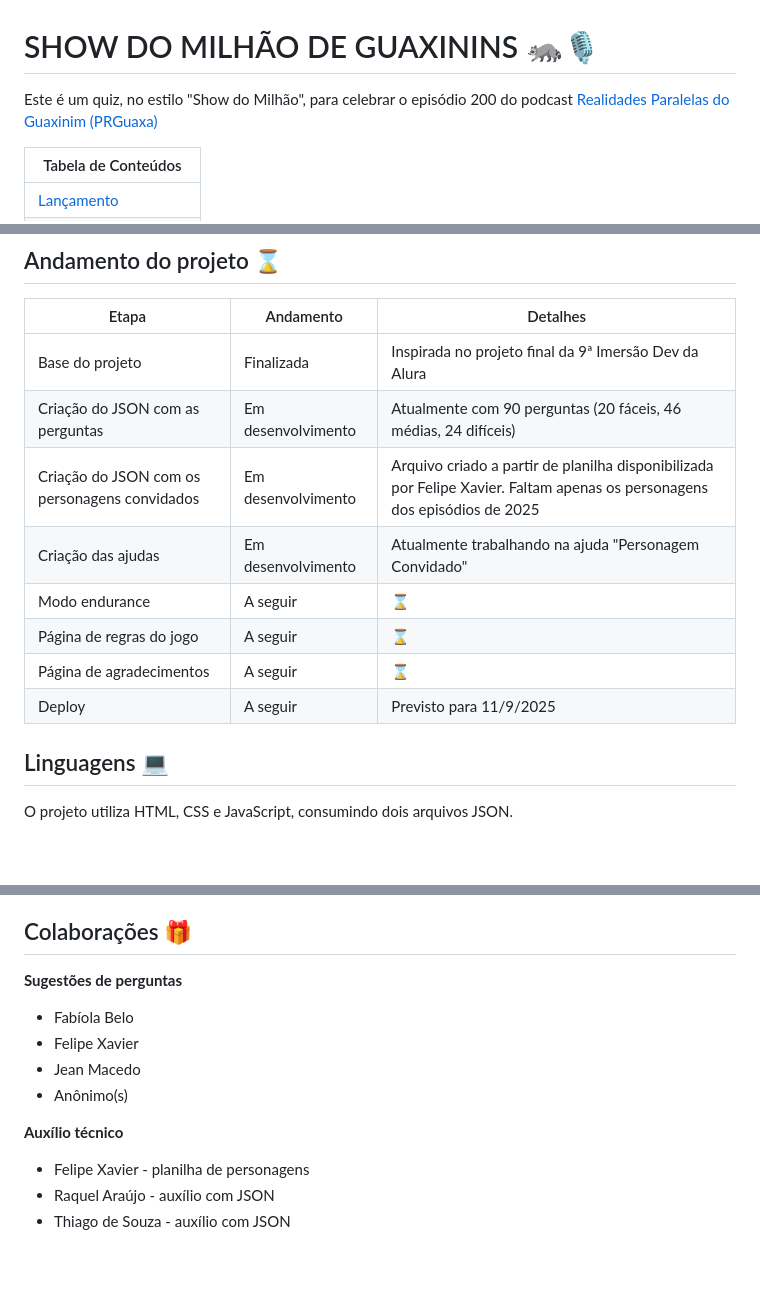
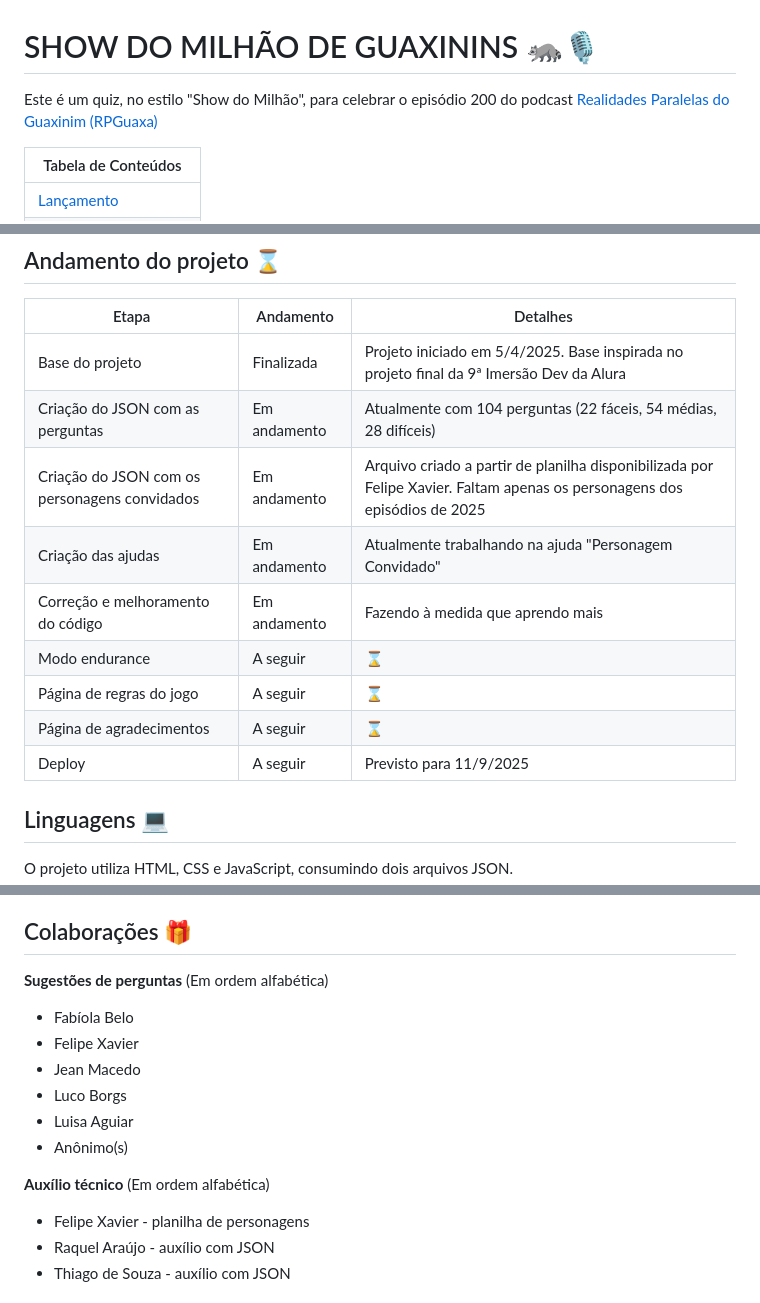
Before and after one commit to mapinguari11/show-do-guaxa, a Markdown page: README.md, 3 parts joined by grey strips. Drawn GitHub-style; blank space fills up the shorter version.

Commit message:
Atualização do readme

```diff
--- a/README.md
+++ b/README.md
@@ -1,5 +1,5 @@
 # SHOW DO MILHÃO DE GUAXININS 🦝🎙️
-Este é um quiz, no estilo "Show do Milhão", para celebrar o episódio 200 do podcast [Realidades Paralelas do Guaxinim (PRGuaxa)](https://www.deviante.com.br/podcasts/rpguaxa/)
+Este é um quiz, no estilo "Show do Milhão", para celebrar o episódio 200 do podcast [Realidades Paralelas do Guaxinim (RPGuaxa)](https://www.deviante.com.br/podcasts/rpguaxa/)
 
 | Tabela de Conteúdos |
 |---------------------|
@@ -17,14 +17,15 @@ A previsão do lançamento do projeto é 11/9/2025, uma semana antes do lançame
 ## Andamento do projeto ⌛
 | Etapa | Andamento | Detalhes |
 | ----- | --------- | -------- |
-| Base do projeto | Finalizada | Inspirada no projeto final da 9ª Imersão Dev da Alura|
-| Criação do JSON com as perguntas | Em desenvolvimento | Atualmente com 90 perguntas (20 fáceis, 46 médias, 24 difíceis) |
-| Criação do JSON com os personagens convidados | Em desenvolvimento | Arquivo criado a partir de planilha disponibilizada por Felipe Xavier. Faltam apenas os personagens dos episódios de 2025 |
-| Criação das ajudas | Em desenvolvimento | Atualmente trabalhando na ajuda "Personagem Convidado" |
+| Base do projeto | Finalizada | Projeto iniciado em 5/4/2025. Base inspirada no projeto final da 9ª Imersão Dev da Alura|
+| Criação do JSON com as perguntas | Em andamento | Atualmente com 104 perguntas (22 fáceis, 54 médias, 28 difíceis) |
+| Criação do JSON com os personagens convidados | Em andamento | Arquivo criado a partir de planilha disponibilizada por Felipe Xavier. Faltam apenas os personagens dos episódios de 2025 |
+| Criação das ajudas | Em andamento | Atualmente trabalhando na ajuda "Personagem Convidado" |
+| Correção e melhoramento do código | Em andamento | Fazendo à medida que aprendo mais |
 | Modo endurance | A seguir | ⌛ |
 | Página de regras do jogo | A seguir | ⌛ |
 | Página de agradecimentos | A seguir | ⌛ |
-| Deploy | A seguir | Previsto para 11/9/2025|
+| Deploy | A seguir | Previsto para 11/9/2025 |
 
 ## Linguagens 💻
 O projeto utiliza HTML, CSS e JavaScript, consumindo dois arquivos JSON.
@@ -63,13 +64,15 @@ O responsável pelo quiz é Allan Penoni.
 As perguntas do quiz são criadas de forma colaborativa, através de envios dos ouvintes do podcast por um [formulário disponível online](https://forms.gle/3nawWDW98icCsEGy6).
 
 ## Colaborações 🎁
-**Sugestões de perguntas**
+**Sugestões de perguntas** (Em ordem alfabética)
 - Fabíola Belo
 - Felipe Xavier
 - Jean Macedo
+- Luco Borgs
+- Luisa Aguiar
 - Anônimo(s)
 
-**Auxílio técnico**
+**Auxílio técnico** (Em ordem alfabética)
 - Felipe Xavier - planilha de personagens
 - Raquel Araújo - auxílio com JSON
 - Thiago de Souza - auxílio com JSON
```
Also changed, not shown: other parts of README.md (+2 -2 lines).
